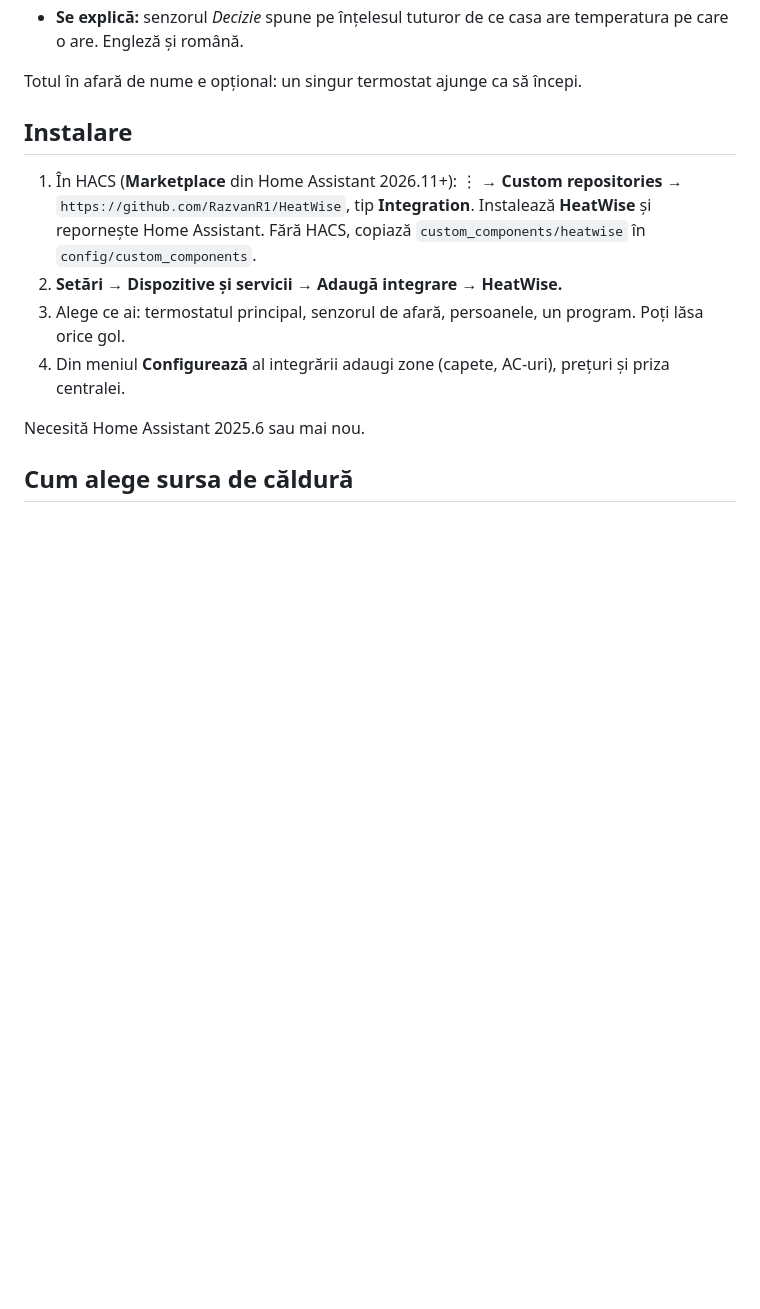
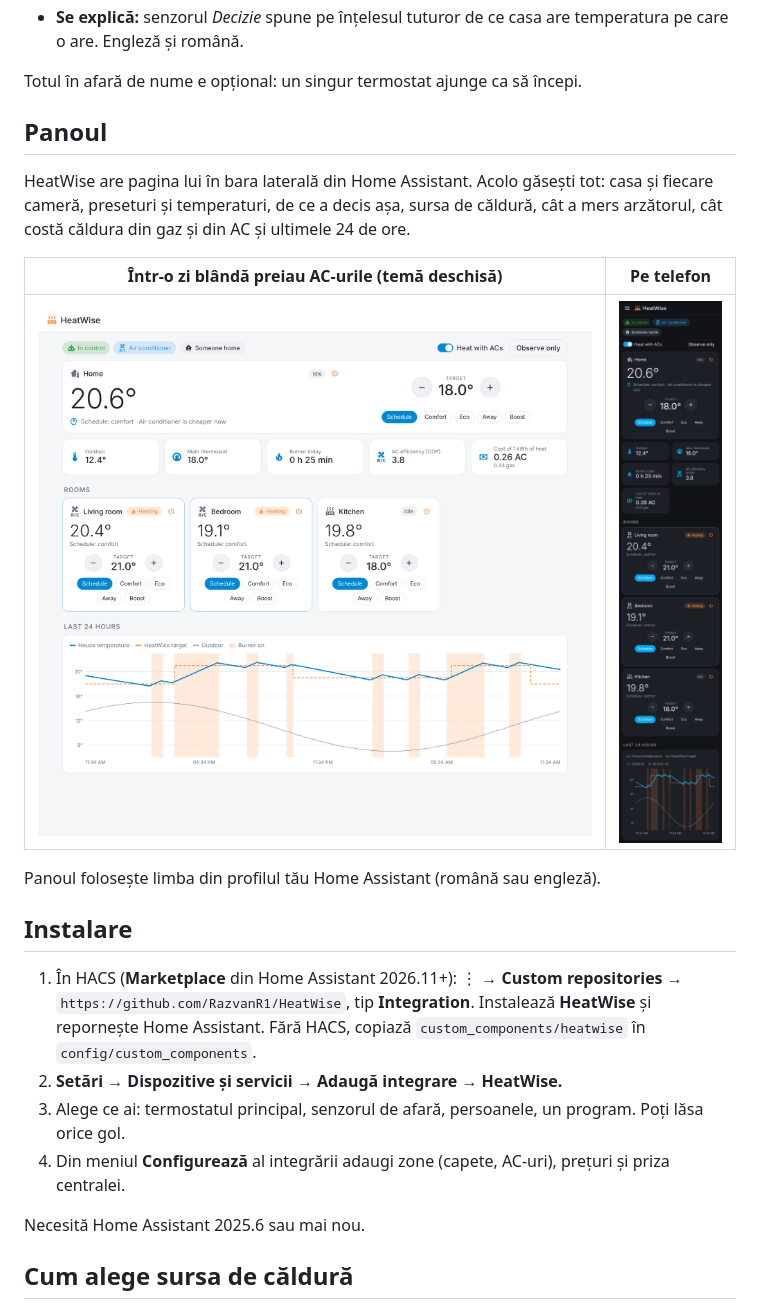
Before and after one commit to RazvanR1/HeatWise, a Markdown page: README.ro.md, the part around one of its changes. Drawn GitHub-style; pictures changed too: docs/screenshots/hybrid.png (added), docs/screenshots/mobile.png (added); blank space fills up the shorter version.

Commit message:
0.2.1: README screenshots, chart labels on phones

```diff
--- a/README.ro.md
+++ b/README.ro.md
@@ -37,6 +39,19 @@ Home Assistant.
   temperatura pe care o are. Engleză și română.
 
 Totul în afară de nume e opțional: un singur termostat ajunge ca să începi.
+
+## Panoul
+
+HeatWise are pagina lui în bara laterală din Home Assistant. Acolo găsești tot:
+casa și fiecare cameră, preseturi și temperaturi, de ce a decis așa, sursa de
+căldură, cât a mers arzătorul, cât costă căldura din gaz și din AC și ultimele
+24 de ore.
+
+| Într-o zi blândă preiau AC-urile (temă deschisă) | Pe telefon |
+|---|---|
+| ![Încălzire cu AC, temă deschisă](docs/screenshots/hybrid.png) | <img src="docs/screenshots/mobile.png" width="260" alt="HeatWise pe telefon"> |
+
+Panoul folosește limba din profilul tău Home Assistant (română sau engleză).
 
 ## Instalare
 
```
Also changed, not shown: other parts of README.ro.md (+2 -0 lines), CHANGELOG.md (+5 -0 lines), README.md (+15 -0 lines), docs/screenshots/panel-ro.png (added), docs/screenshots/panel.png (added), 2 other files.
